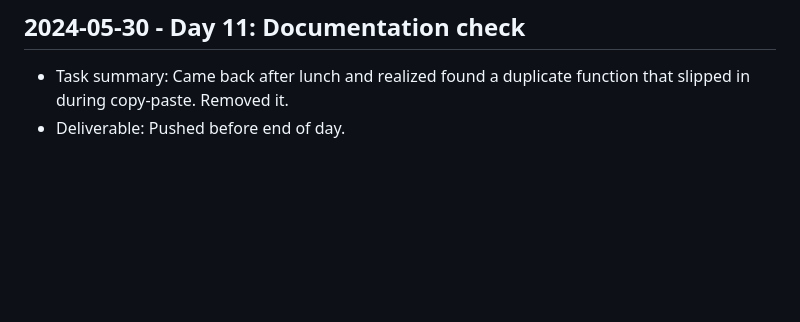
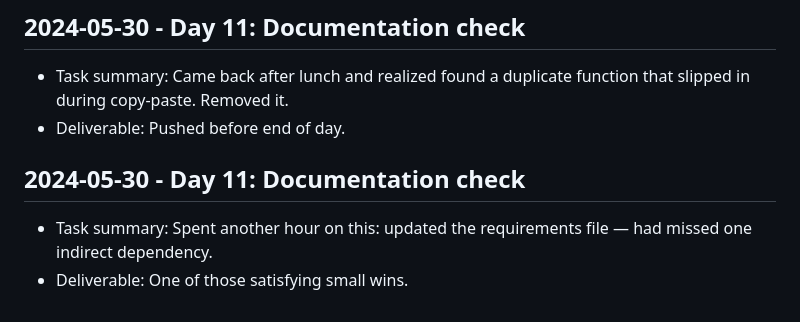
Before and after one commit to harshitpaunikar1/onprem-comment-intelligence-engine, a Markdown page: .github/project-buildup-history.md, the part around the change. Drawn GitHub-style; blank space fills up the shorter version.

Commit message:
Day 11: Documentation check
Project: On-Prem Comment Intelligence Engine
Category: ops_platform / generic
Date: 2024-05-30

Task:
Spent another hour on this: updated the requirements file — had missed
one indirect dependency.

Deliverable:
One of those satisfying small wins.

```diff
--- a/.github/project-buildup-history.md
+++ b/.github/project-buildup-history.md
@@ -72,3 +72,7 @@
 
 - Task summary: Came back after lunch and realized found a duplicate function that slipped in during copy-paste. Removed it.
 - Deliverable: Pushed before end of day.
+## 2024-05-30 - Day 11: Documentation check
+
+- Task summary: Spent another hour on this: updated the requirements file — had missed one indirect dependency.
+- Deliverable: One of those satisfying small wins.
```
